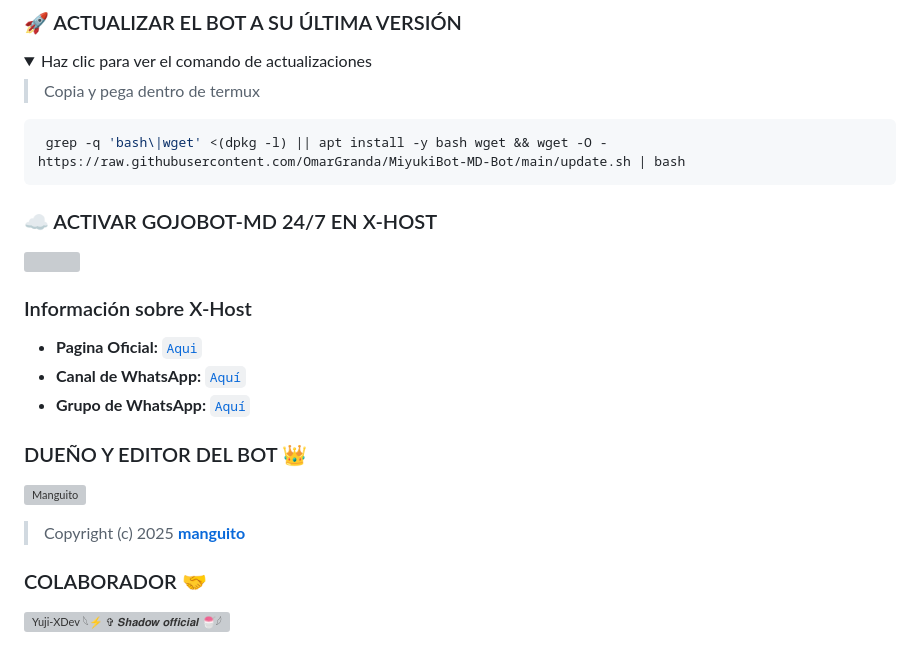
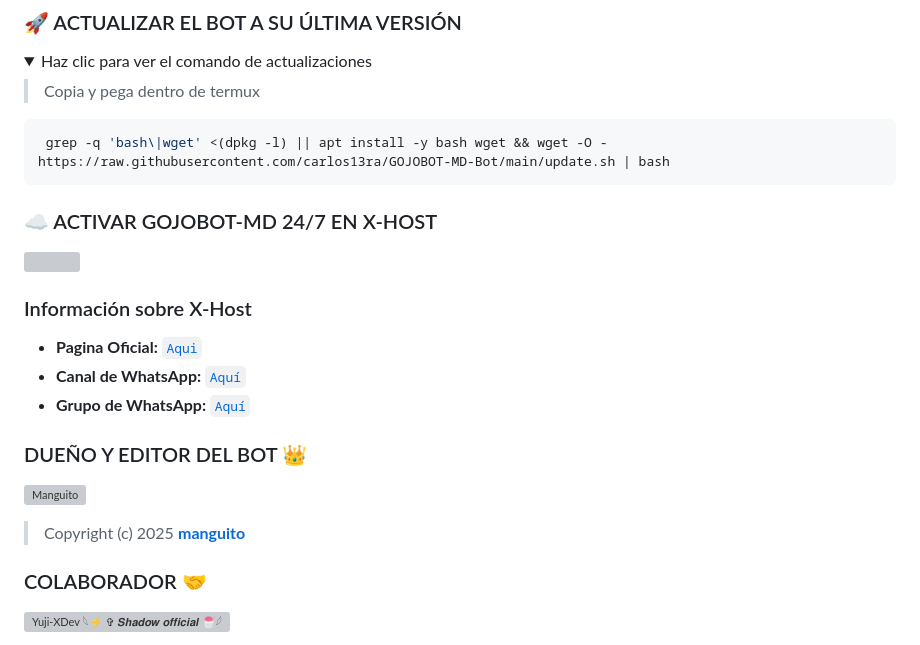
Before and after one commit to carlos13ra/GOJOBOT-MD, a Markdown page: README.md, the part around one of its changes. GitHub-like rendering; folded sections open; grey boxes are pictures that could not be loaded.

````diff
--- a/README.md
+++ b/README.md
@@ -178,7 +178,7 @@ npm start
 > Copia y pega dentro de termux
 
 ```bash
- grep -q 'bash\|wget' <(dpkg -l) || apt install -y bash wget && wget -O - https://raw.githubusercontent.com/OmarGranda/MiyukiBot-MD-Bot/main/update.sh | bash
+ grep -q 'bash\|wget' <(dpkg -l) || apt install -y bash wget && wget -O - https://raw.githubusercontent.com/carlos13ra/GOJOBOT-MD-Bot/main/update.sh | bash
 ```
 </details>
 
````
Also changed, not shown: other parts of README.md (+3 -3 lines).
